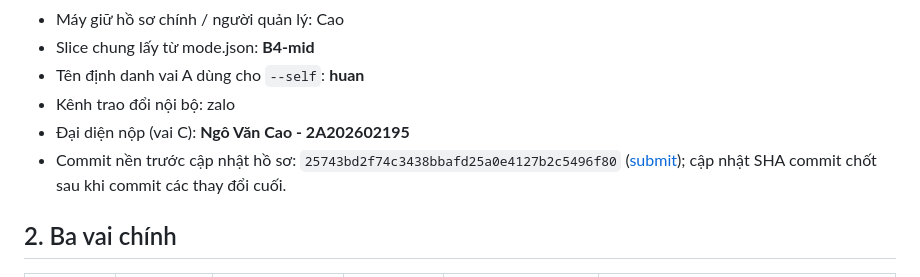
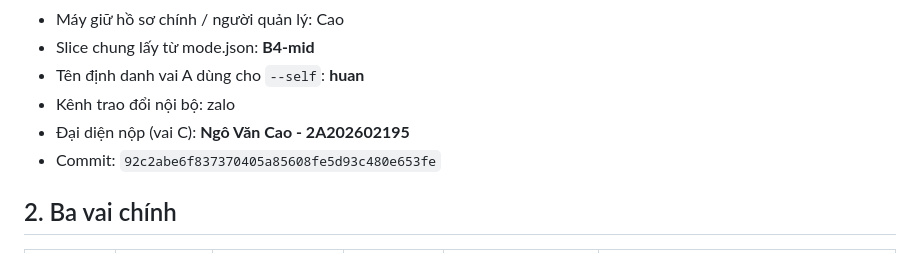
Before and after one commit to caongo2004/K4-Day11-NgoVanCao-2A202602195-SVM360-Fisheye-Lab-Student, a Markdown page: TEAMMATES.md, the part around the change. Rendered like a GitHub page.

Commit message:
Record final submission commit

```diff
--- a/TEAMMATES.md
+++ b/TEAMMATES.md
@@ -10,7 +10,7 @@
 - Tên định danh vai A dùng cho `--self`: **huan**
 - Kênh trao đổi nội bộ: zalo
 - Đại diện nộp (vai C): **Ngô Văn Cao - 2A202602195**
-- Commit nền trước cập nhật hồ sơ: `25743bd2f74c3438bbafd25a0e4127b2c5496f80` ([submit](https://github.com/caongo2004/K4-Day11-NgoVanCao-2A202602195-SVM360-Fisheye-Lab-Student/commit/25743bd2f74c3438bbafd25a0e4127b2c5496f80)); cập nhật SHA commit chốt sau khi commit các thay đổi cuối.
+- Commit: `92c2abe6f837370405a85608fe5d93c480e653fe`
 
 ## 2. Ba vai chính
 
```
